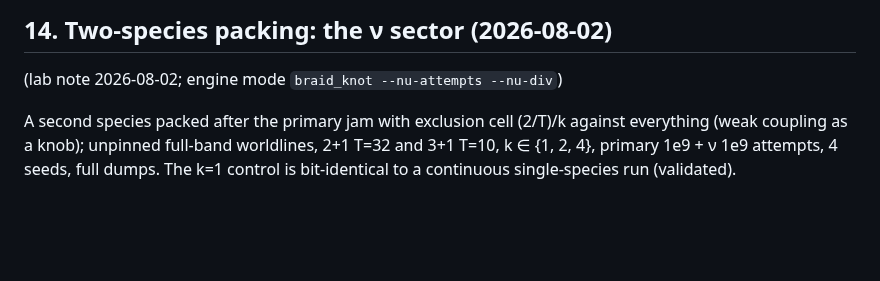
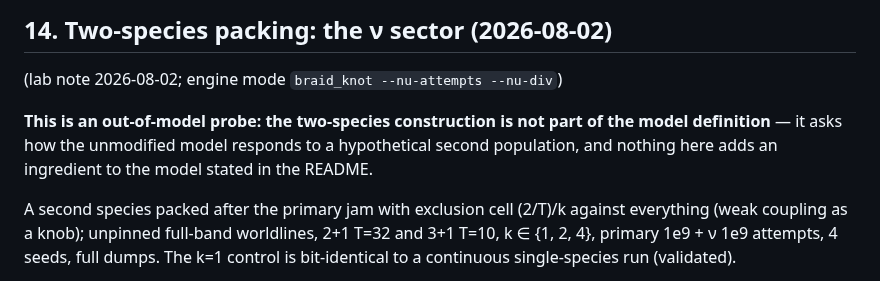
Before and after one commit to universe-analysis/universe-generator, a Markdown page: PHYSICS_FINDINGS.md, the part around the change. Rendered like a GitHub page; blank space fills up the shorter version.

Commit message:
PHYSICS_FINDINGS §14: mark the nu-sector experiment as an out-of-model probe

```diff
--- a/PHYSICS_FINDINGS.md
+++ b/PHYSICS_FINDINGS.md
@@ -476,6 +476,11 @@ the production engines at matched budgets.
 ## 14. Two-species packing: the ν sector (2026-08-02)
 (lab note 2026-08-02; engine mode `braid_knot --nu-attempts --nu-div`)
 
+**This is an out-of-model probe: the two-species construction is not part of
+the model definition** — it asks how the unmodified model responds to a
+hypothetical second population, and nothing here adds an ingredient to the
+model stated in the README.
+
 A second species packed after the primary jam with exclusion cell (2/T)/k
 against everything (weak coupling as a knob); unpinned full-band worldlines,
 2+1 T=32 and 3+1 T=10, k ∈ {1, 2, 4}, primary 1e9 + ν 1e9 attempts, 4 seeds,
```
